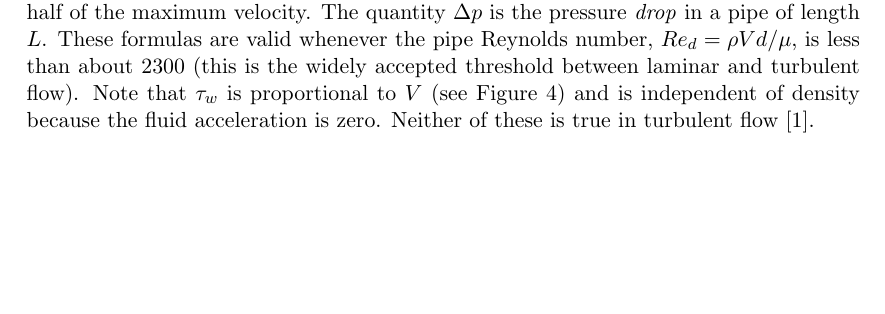
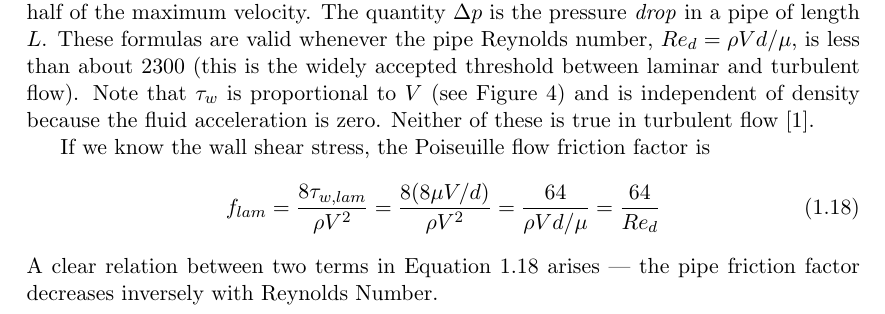
Before and after one commit to JayChen35/documentation, a LaTeX document (brief_paper.tex): part of page 6 of 8, cut so that both start at the same text, the shorter picture padded with empty space. Compiled offline with pdfLaTeX.

Commit message:
Add Poiseuille flow friction factor

```diff
--- a/brief_paper.tex
+++ b/brief_paper.tex
@@ -210,6 +210,11 @@ u_{max} = \frac{R^{2}}{4 \mu} \big[  -\frac{d}{dx} (p + \rho g z) \big]
 \end{equation}
 This resembles $u(r)$, representing the laminar distribution given in Figure \ref{fig:comparing-velocity-profiles}), also known as \textit{Hagen-Poiseuille flow}. The paraboloid profile has an average velocity $V$ which is one-half of the maximum velocity. The quantity $\Delta p$ is the pressure \textit{drop} in a pipe of length $L$. These formulas are valid whenever the pipe Reynolds number, $Re_{d} = \rho V d/\mu$, is less than about 2300 (this is the widely accepted threshold between laminar and turbulent flow). Note that $\tau_{w}$ is proportional to $V$ (see Figure \ref{fig:developing-velocity-profile}) and is independent of density because the fluid acceleration is zero. Neither of these is true in turbulent flow \cite{fluid-mechanics}.
 
+If we know the wall shear stress, the Poiseuille flow friction factor is
+\begin{equation} \label{eq:friction-factor}
+f_{lam} = \frac{8 \tau_{w, lam}}{\rho V^{2}} = \frac{8(8 \mu V/d)}{\rho V^{2}} = \frac{64}{\rho V d/\mu} = \frac{64}{Re_{d}}
+\end{equation}
+A clear relation between two terms in Equation \ref{eq:friction-factor} arises \textemdash{} the pipe friction factor decreases inversely with Reynolds Number.
 \subsection{Iterative Diameter Calculation}
 \subsection{Example Calculation}
 \subsubsection{Determining Head Loss and Pressure Drop Using the Moody Chart}
```
Also changed, not shown: brief_paper.pdf, 3 other files.
